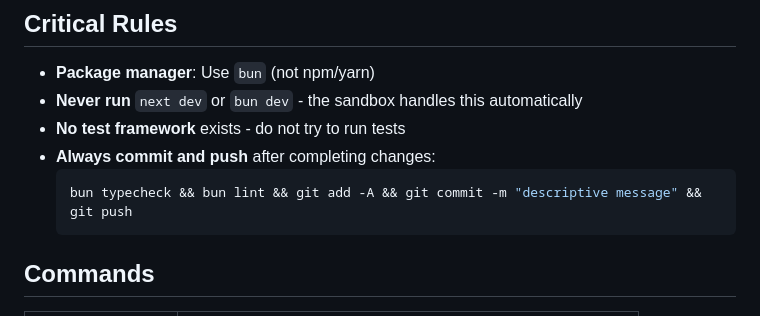
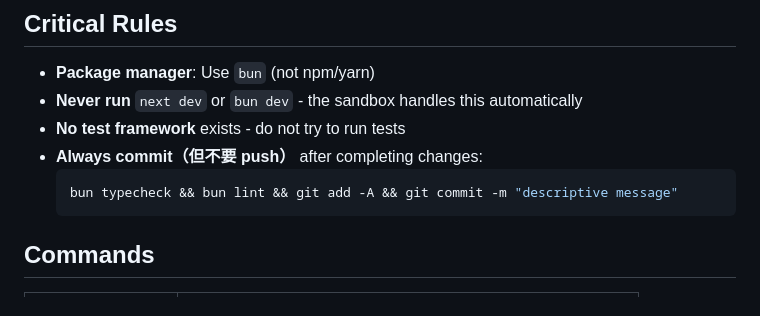
Before and after one commit to nutalk/my_bookkeep, a Markdown page: AGENTS.md, the part around the change. Drawn GitHub-style.

Commit message:
AGENTS.md: 改为只 commit 不 push

````diff
--- a/AGENTS.md
+++ b/AGENTS.md
@@ -5,9 +5,9 @@
 - **Package manager**: Use `bun` (not npm/yarn)
 - **Never run** `next dev` or `bun dev` - the sandbox handles this automatically
 - **No test framework** exists - do not try to run tests
-- **Always commit and push** after completing changes:
+- **Always commit（但不要 push）** after completing changes:
   ```bash
-  bun typecheck && bun lint && git add -A && git commit -m "descriptive message" && git push
+  bun typecheck && bun lint && git add -A && git commit -m "descriptive message"
   ```
 
 ## Commands
````
